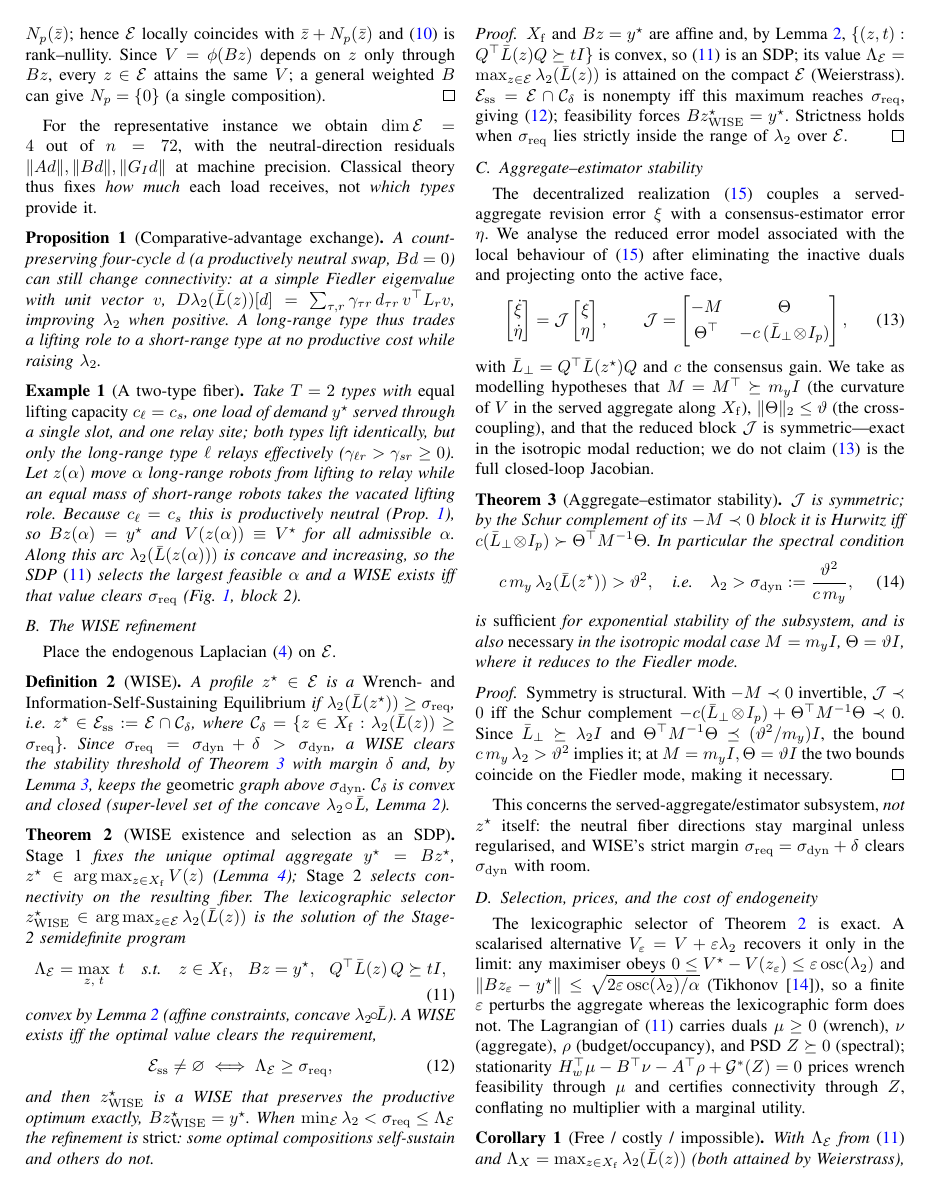
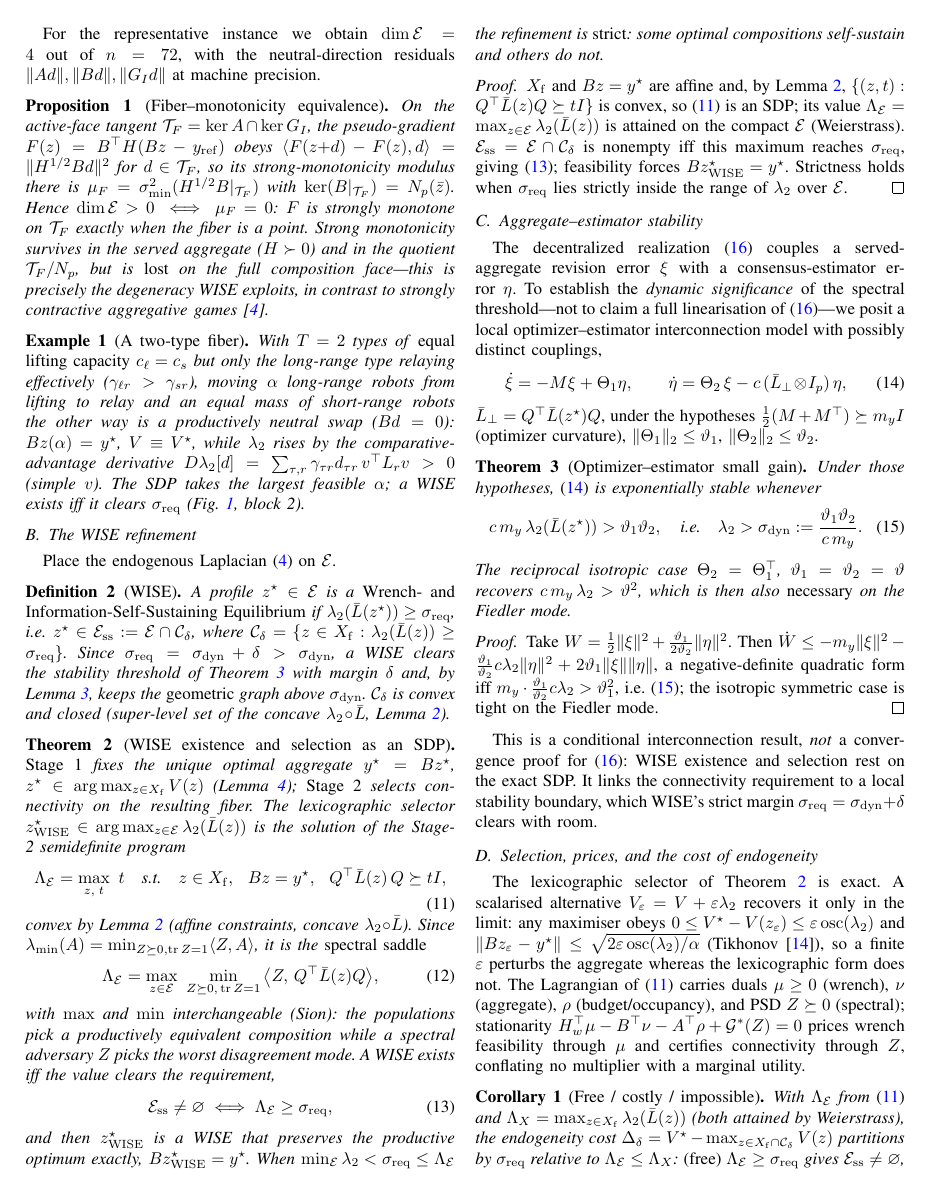
Before and after one commit to jlmayorgaco/paper-P06-WISE-endogenous-wrench-equilibria, a LaTeX paper (paper/main.tex, which reads paper/sections/03_wise_equilibrium.tex): page 4 of 6. Compiled offline with pdfLaTeX.

Commit message:
paper: core theoretical reframe -- fiber<->monotonicity, spectral saddle, small gain
Make the SDP + spectral selection the primary contribution and blindar the deepest
attacks:
- Prop. (fiber-monotonicity equivalence): on the active-face tangent, F(z)=B^T H(Bz-
  y_ref) has strong-monotonicity modulus mu_F=sigma_min^2(H^{1/2}B|_{T_F}) with
  ker(B|_{T_F})=N_p, so dim E>0 <=> mu_F=0 <=> F not strongly monotone on the
  composition face. Direct bridge to strongly contractive aggregative games.
- Spectral saddle form of Theorem 2: Lambda_E = max_{z in E} min_{Z>=0,tr Z=1}
  <Z, Q^T Lbar(z) Q> (Sion), interpreting the PSD dual as a worst-disagreement-mode
  adversary and handling repeated lambda_2 without a single Fiedler vector.
- Replace the postulated symmetric Jacobian (Theorem 3) with an optimizer-estimator
  small-gain result allowing distinct Theta_1,Theta_2: c*m_y*lambda_2 > theta_1*theta_2
  by a Lyapunov argument; reciprocal isotropic case recovers c*m_y*lambda_2>theta^2 and
  is then necessary. Stated as a conditional interconnection result, NOT a convergence
  proof for (15).
- Fiedler estimator framed as preservation not recovery: connected warm start
  lambda_2>=sigma_safe, uniform eigengap, slower assignment time scale.
- Wording: "E1 Empirical attainment", "decentralized heuristic realization", no
  convergence claim.
- Fold the comparative-advantage proposition into Example 1 to hold 6 pages.

Builds clean: 6 pages, 0 overfull, 0 undefined; 30 tests.

Co-Authored-By: Claude Opus 4.8 <noreply@anthropic.com>

```diff
--- a/paper/sections/03_wise_equilibrium.tex
+++ b/paper/sections/03_wise_equilibrium.tex
@@ -83,28 +79,30 @@ $z$ only through $Bz$, every $z\in\Emanifold$ attains the same $V$; a general we
 $B$ can give $N_p=\{0\}$ (a single composition).
 \end{proof}
 For the representative instance we obtain $\dim\Emanifold=4$ out of $n=72$, with the
-neutral-direction residuals $\|Ad\|,\|Bd\|,\|G_Id\|$ at machine precision. Classical
-theory thus fixes \emph{how much} each load receives, not \emph{which types} provide it.
+neutral-direction residuals $\|Ad\|,\|Bd\|,\|G_Id\|$ at machine precision.
 
-\begin{proposition}[Comparative-advantage exchange]\label{prop:cycle}
-A count-preserving four-cycle $d$ (a productively neutral swap, $Bd=0$) can still change
-connectivity: at a simple Fiedler eigenvalue with unit vector $v$,
-$D\lamtwo(\Lap(z))[d]=\sum_{\tau,r}\gamma_{\tau r}\,d_{\tau r}\,v^{\top}L_r v$, improving
-$\lamtwo$ when positive. A long-range type thus trades a lifting role to a short-range
-type at no productive cost while raising $\lamtwo$.
+\begin{proposition}[Fiber--monotonicity equivalence]\label{prop:fibermono}
+On the active-face tangent $\mathcal T_F=\ker A\cap\ker G_I$, the pseudo-gradient
+$F(z)=B^{\top}H(Bz-y_{\mathrm{ref}})$ obeys
+$\langle F(z{+}d)-F(z),d\rangle=\|H^{1/2}Bd\|^2$ for $d\in\mathcal T_F$, so its
+strong-monotonicity modulus there is
+$\mu_F=\sigma_{\min}^2(H^{1/2}B|_{\mathcal T_F})$ with
+$\ker(B|_{\mathcal T_F})=N_p(\bar z)$. Hence $\dim\Emanifold>0\iff\mu_F=0$: $F$ is
+strongly monotone on $\mathcal T_F$ exactly when the fiber is a point. Strong
+monotonicity survives in the served aggregate ($H\succ0$) and in the quotient
+$\mathcal T_F/N_p$, but is \emph{lost} on the full composition face---this is precisely
+the degeneracy WISE exploits, in contrast to strongly contractive aggregative
+games~\cite{martinezpiazuelo2022}.
 \end{proposition}
 
 \begin{example}[A two-type fiber]\label{ex:fiber}
-Take $T=2$ types with \emph{equal lifting capacity} $c_\ell=c_s$, one load of demand
-$y^{\star}$ served through a single slot, and one relay site; both types lift
-identically, but only the long-range type $\ell$ relays effectively
-($\gamma_{\ell r}>\gamma_{s r}\ge0$). Let $z(\alpha)$ move $\alpha$ long-range robots
-from lifting to relay while an equal mass of short-range robots takes the vacated
-lifting role. Because $c_\ell=c_s$ this is productively neutral
-(Prop.~\ref{prop:cycle}), so $Bz(\alpha)=y^{\star}$ and $V(z(\alpha))\equiv V^{\star}$
-for all admissible $\alpha$. Along this arc
-$\lamtwo(\Lap(z(\alpha)))$ is concave and increasing, so the SDP~\eqref{eq:sdp} selects
-the largest feasible $\alpha$ and a WISE exists iff that value clears $\sigmastar$
+With $T=2$ types of \emph{equal lifting capacity} $c_\ell=c_s$ but only the long-range
+type relaying effectively ($\gamma_{\ell r}>\gamma_{s r}$), moving $\alpha$ long-range
+robots from lifting to relay and an equal mass of short-range robots the other way is a
+productively neutral swap ($Bd=0$): $Bz(\alpha)=y^{\star}$, $V\equiv V^{\star}$, while
+$\lamtwo$ rises by the comparative-advantage derivative
+$D\lamtwo[d]=\sum_{\tau,r}\gamma_{\tau r}d_{\tau r}\,v^{\top}L_r v>0$ (simple $v$). The
+SDP takes the largest feasible $\alpha$; a WISE exists iff it clears $\sigmastar$
 (Fig.~\ref{fig:scene}, block~2).
 \end{example}
 
@@ -135,7 +133,16 @@ z\in X_{\mathrm f},\ \ Bz=y^{\star},\ \ Q^{\top}\Lap(z)\,Q\succeq tI,
 \label{eq:sdp}
 \end{equation}
 convex by Lemma~\ref{lem:convex} (affine constraints, concave $\lamtwo\!\circ\!\Lap$).
-A WISE exists iff the optimal value clears the requirement,
+Since $\lambda_{\min}(A)=\min_{Z\succeq0,\operatorname{tr}Z=1}\langle Z,A\rangle$, it is
+the \emph{spectral saddle}
+\begin{equation}
+\LamE=\max_{z\in\Emanifold}\ \min_{Z\succeq0,\,\operatorname{tr}Z=1}
+\big\langle Z,\,Q^{\top}\Lap(z)Q\big\rangle,
+\label{eq:saddle}
+\end{equation}
+with $\max$ and $\min$ interchangeable (Sion): the populations pick a productively
+equivalent composition while a spectral adversary $Z$ picks the worst disagreement
+mode. A WISE exists iff the value clears the requirement,
 \begin{equation}
 \Ess\neq\varnothing\iff\LamE\ge\sigmastar,
 \label{eq:exist}
@@ -157,47 +164,39 @@ strictly inside the range of $\lamtwo$ over $\Emanifold$.
 
 \subsection{Aggregate--estimator stability}
 The decentralized realization~\eqref{eq:pd} couples a served-aggregate revision error
-$\xi$ with a consensus-estimator error $\eta$. We analyse the reduced error model
-associated with the local behaviour of~\eqref{eq:pd} after eliminating the inactive
-duals and projecting onto the active face,
+$\xi$ with a consensus-estimator error $\eta$. To establish the \emph{dynamic
+significance} of the spectral threshold---not to claim a full linearisation
+of~\eqref{eq:pd}---we posit a local optimizer--estimator interconnection model with
+possibly distinct couplings,
 \begin{equation}
-\begin{bmatrix}\dot\xi\\ \dot\eta\end{bmatrix}
-=\mathcal J\begin{bmatrix}\xi\\ \eta\end{bmatrix},\qquad
-\mathcal J=\begin{bmatrix}-M & \Theta\\[1mm] \Theta^{\top} &
--c\,(\bar L_\perp\!\otimes\! I_p)\end{bmatrix},
+\dot\xi=-M\xi+\Theta_1\eta,\qquad
+\dot\eta=\Theta_2\,\xi-c\,(\bar L_\perp\!\otimes\! I_p)\,\eta,
 \label{eq:jac}
 \end{equation}
-with $\bar L_\perp=Q^{\top}\Lap(z^{\star})Q$ and $c$ the consensus gain. We take as
-modelling hypotheses that $M=M^{\top}\succeq\mF I$ (the curvature of $V$ in the served
-aggregate along $X_{\mathrm f}$), $\|\Theta\|_2\le\vt$ (the cross-coupling), and that
-the reduced block $\mathcal J$ is symmetric---exact in the isotropic modal reduction;
-we do not claim~\eqref{eq:jac} is the full closed-loop Jacobian.
+$\bar L_\perp=Q^{\top}\Lap(z^{\star})Q$, under the hypotheses $\tfrac12(M+M^{\top})\succeq
+\mF I$ (optimizer curvature), $\|\Theta_1\|_2\le\vt_1$, $\|\Theta_2\|_2\le\vt_2$.
 
-\begin{theorem}[Aggregate--estimator stability]\label{thm:stability}
-$\mathcal J$ is symmetric; by the Schur complement of its $-M\prec0$ block it is Hurwitz
-iff $c(\bar L_\perp\!\otimes\! I_p)\succ\Theta^{\top}M^{-1}\Theta$. In particular the
-spectral condition
+\begin{theorem}[Optimizer--estimator small gain]\label{thm:stability}
+Under those hypotheses, \eqref{eq:jac} is exponentially stable whenever
 \begin{equation}
-c\,\mF\,\lamtwo(\Lap(z^{\star}))>\vt^{2},
+c\,\mF\,\lamtwo(\Lap(z^{\star}))>\vt_1\vt_2,
 \quad\text{i.e.}\quad
-\lamtwo>\sigmadyn:=\frac{\vt^{2}}{c\,\mF},
+\lamtwo>\sigmadyn:=\frac{\vt_1\vt_2}{c\,\mF}.
 \label{eq:threshold}
 \end{equation}
-is \emph{sufficient} for exponential stability of the subsystem, and is also
-\emph{necessary} in the isotropic modal case $M=\mF I$, $\Theta=\vt I$, where it reduces
-to the Fiedler mode.
+The reciprocal isotropic case $\Theta_2=\Theta_1^{\top}$, $\vt_1=\vt_2=\vt$ recovers
+$c\,\mF\,\lamtwo>\vt^2$, which is then also \emph{necessary} on the Fiedler mode.
 \end{theorem}
 \begin{proof}
-Symmetry is structural. With $-M\prec0$ invertible, $\mathcal J\prec0$ iff the Schur
-complement $-c(\bar L_\perp\!\otimes\! I_p)+\Theta^{\top}M^{-1}\Theta\prec0$. Since
-$\bar L_\perp\succeq\lamtwo I$ and
-$\Theta^{\top}M^{-1}\Theta\preceq(\vt^2/\mF)I$, the bound $c\,\mF\,\lamtwo>\vt^2$
-implies it; at $M=\mF I,\Theta=\vt I$ the two bounds coincide on the Fiedler mode, making
-it necessary.
+Take $W=\tfrac12\|\xi\|^2+\tfrac{\vt_1}{2\vt_2}\|\eta\|^2$. Then
+$\dot W\le-\mF\|\xi\|^2-\tfrac{\vt_1}{\vt_2}c\lamtwo\|\eta\|^2+2\vt_1\|\xi\|\|\eta\|$,
+a negative-definite quadratic form iff $\mF\cdot\tfrac{\vt_1}{\vt_2}c\lamtwo>\vt_1^2$,
+i.e.\ \eqref{eq:threshold}; the isotropic symmetric case is tight on the Fiedler mode.
 \end{proof}
-This concerns the served-aggregate/estimator subsystem, \emph{not} $z^{\star}$ itself:
-the neutral fiber directions stay marginal unless regularised, and WISE's strict margin
-$\sigmastar=\sigmadyn+\delta$ clears $\sigmadyn$ with room.
+This is a conditional interconnection result, \emph{not} a convergence proof
+for~\eqref{eq:pd}: WISE existence and selection rest on the exact SDP. It links the
+connectivity requirement to a local stability boundary, which WISE's strict margin
+$\sigmastar=\sigmadyn+\delta$ clears with room.
 
 \subsection{Selection, prices, and the cost of endogeneity}
 The lexicographic selector of Theorem~\ref{thm:existence} is exact. A scalarised
```
Also changed, not shown: paper/sections/01_introduction.tex (+6 -7 lines), paper/sections/04_algorithm.tex (+6 -2 lines), paper/sections/05_experiments.tex (+6 -6 lines), paper/sections/03_wise_equilibrium.tex (8 more changed lines).
